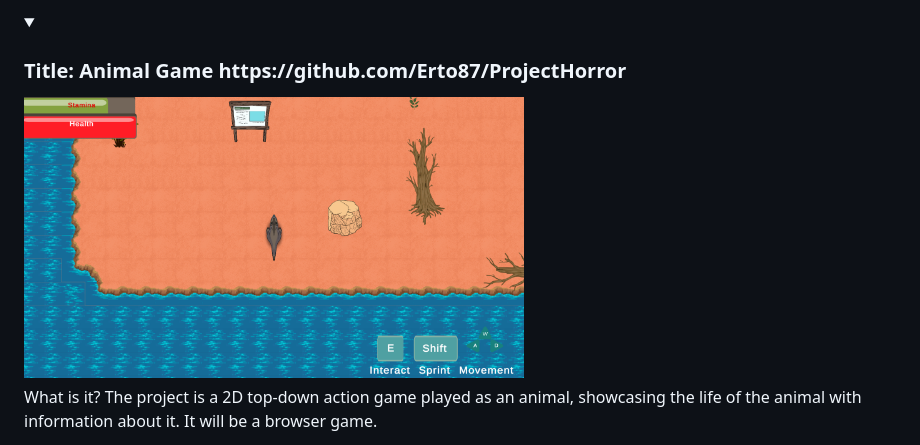
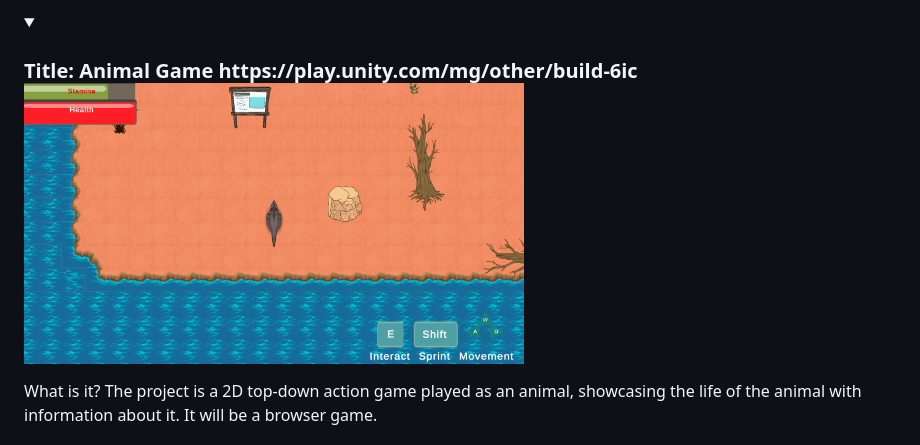
Before and after one commit to Erto87/Erto87, a Markdown page: README.md, the part around the change. GitHub-like rendering; folded sections open.

```diff
--- a/README.md
+++ b/README.md
@@ -44,7 +44,7 @@ This Game Design Document outlines the key aspects of the Project Horror Game, i
 </details>
 
 <details>
-<summary><h3>Title:  Animal Game https://github.com/Erto87/ProjectHorror</h3><img alt="AnimalGame" width="500px" src="https://raw.githubusercontent.com/Erto87/Erto87/main/AnimalGame.png"/></summary>
+<summary><h3>Title:  Animal Game https://play.unity.com/mg/other/build-6ic<img alt="AnimalGame" width="500px" src="https://raw.githubusercontent.com/Erto87/Erto87/main/AnimalGame.png"/></summary>
 
 What is it?
 The project is a 2D top-down action game played as an animal, showcasing the life of the animal with information about it. It will be a browser game.
```
